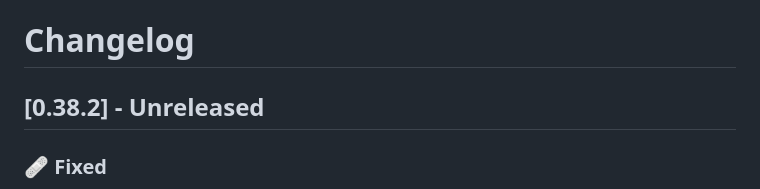
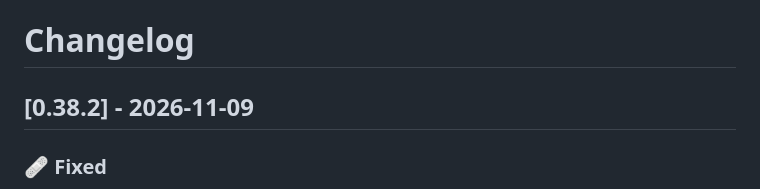
Before and after one commit to dragginzgame/shared-tooling, a Markdown page: CHANGELOG.md, the part around the change. Rendered like a GitHub page.

Commit message:
Release 0.38.2

```diff
--- a/CHANGELOG.md
+++ b/CHANGELOG.md
@@ -1,6 +1,6 @@
 # Changelog
 
-## [0.38.2] - Unreleased
+## [0.38.2] - 2026-11-09
 
 ### 🩹 Fixed
 
```
